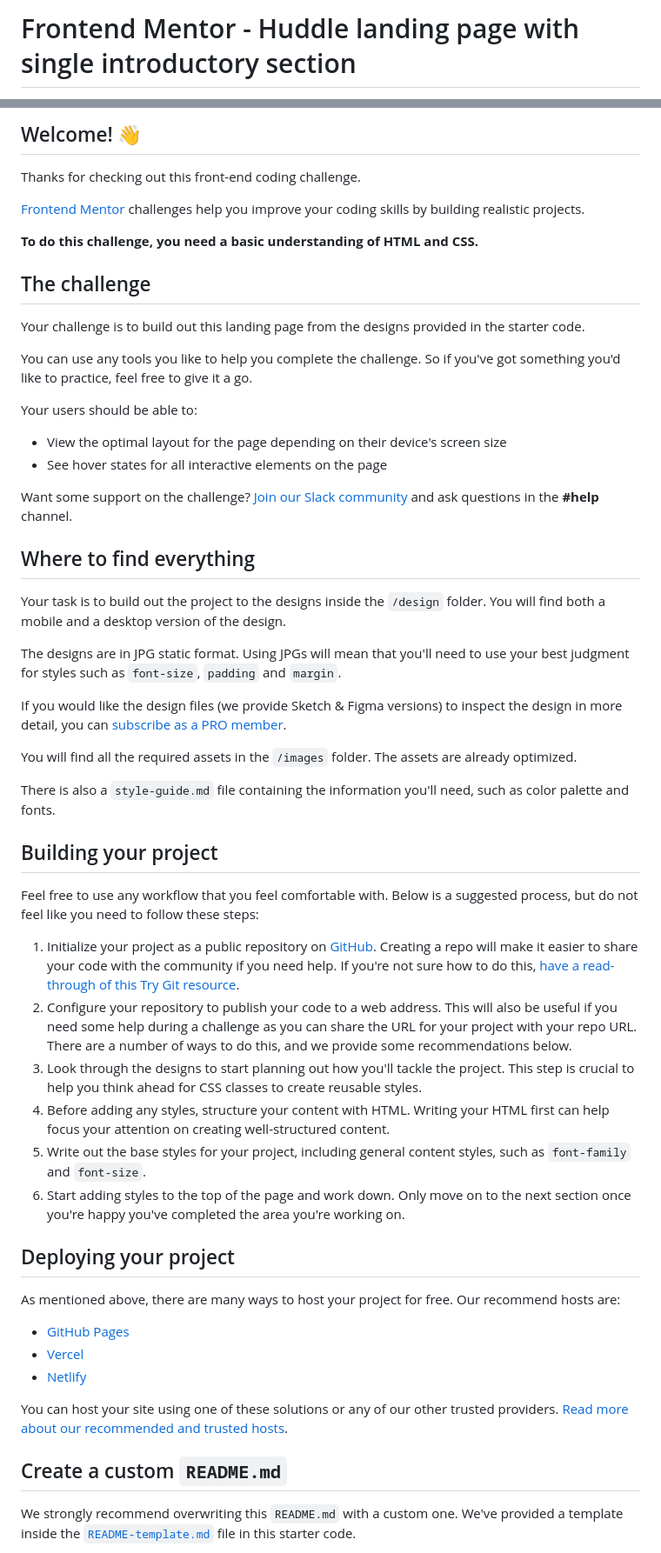
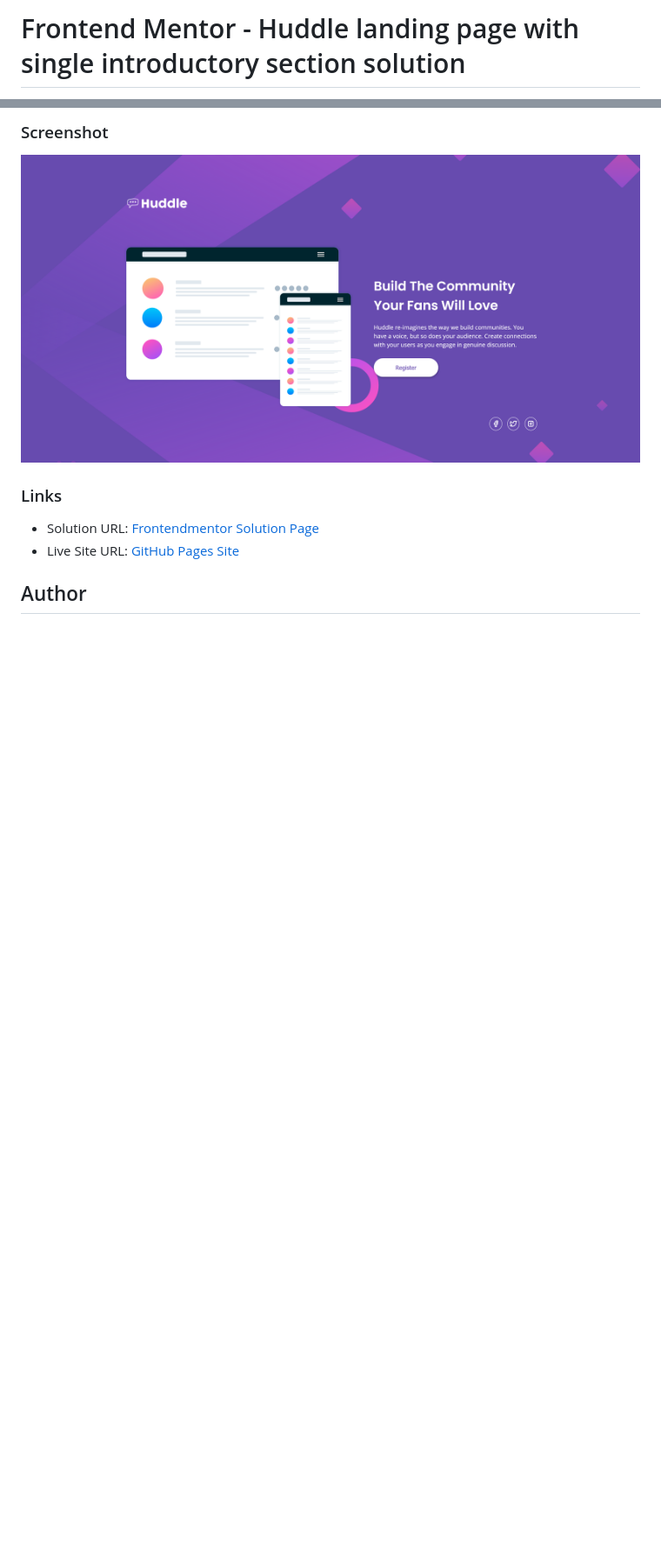
Before and after one commit to karolbanat/huddle-landing-page-with-single-introductory-section, a Markdown page: README.md, 2 parts joined by grey strips. Shown: that part at 87% size. GitHub-like rendering; pictures changed too: screenshot.png (added); blank space fills up the shorter version.

```diff
--- a/README.md
+++ b/README.md
@@ -1,2 +1,2 @@
-# Frontend Mentor - Huddle landing page with single introductory section
+# Frontend Mentor - Huddle landing page with single introductory section solution
 
@@ -4,59 +4,12 @@
 
-## Welcome! 👋
+### Screenshot
 
-Thanks for checking out this front-end coding challenge.
+![](./screenshot.png)
 
-[Frontend Mentor](https://www.frontendmentor.io) challenges help you improve your coding skills by building realistic projects.
+### Links
 
-**To do this challenge, you need a basic understanding of HTML and CSS.**
+- Solution URL: [Frontendmentor Solution Page](https://your-solution-url.com)
+- Live Site URL: [GitHub Pages Site](https://your-live-site-url.com)
 
-## The challenge
+## Author
 
-Your challenge is to build out this landing page from the designs provided in the starter code.
-
-You can use any tools you like to help you complete the challenge. So if you've got something you'd like to practice, feel free to give it a go.
-
-Your users should be able to:
-
-- View the optimal layout for the page depending on their device's screen size
-- See hover states for all interactive elements on the page
-
-Want some support on the challenge? [Join our Slack community](https://www.frontendmentor.io/slack) and ask questions in the **#help** channel.
-
-## Where to find everything
-
-Your task is to build out the project to the designs inside the `/design` folder. You will find both a mobile and a desktop version of the design.
-
-The designs are in JPG static format. Using JPGs will mean that you'll need to use your best judgment for styles such as `font-size`, `padding` and `margin`.
-
-If you would like the design files (we provide Sketch & Figma versions) to inspect the design in more detail, you can [subscribe as a PRO member](https://www.frontendmentor.io/pro).
-
-You will find all the required assets in the `/images` folder. The assets are already optimized.
-
-There is also a `style-guide.md` file containing the information you'll need, such as color palette and fonts.
-
-## Building your project
-
-Feel free to use any workflow that you feel comfortable with. Below is a suggested process, but do not feel like you need to follow these steps:
-
-1. Initialize your project as a public repository on [GitHub](https://github.com/). Creating a repo will make it easier to share your code with the community if you need help. If you're not sure how to do this, [have a read-through of this Try Git resource](https://try.github.io/).
-2. Configure your repository to publish your code to a web address. This will also be useful if you need some help during a challenge as you can share the URL for your project with your repo URL. There are a number of ways to do this, and we provide some recommendations below.
-3. Look through the designs to start planning out how you'll tackle the project. This step is crucial to help you think ahead for CSS classes to create reusable styles.
-4. Before adding any styles, structure your content with HTML. Writing your HTML first can help focus your attention on creating well-structured content.
-5. Write out the base styles for your project, including general content styles, such as `font-family` and `font-size`.
-6. Start adding styles to the top of the page and work down. Only move on to the next section once you're happy you've completed the area you're working on.
-
-## Deploying your project
-
-As mentioned above, there are many ways to host your project for free. Our recommend hosts are:
-
-- [GitHub Pages](https://pages.github.com/)
-- [Vercel](https://vercel.com/)
-- [Netlify](https://www.netlify.com/)
-
-You can host your site using one of these solutions or any of our other trusted providers. [Read more about our recommended and trusted hosts](https://medium.com/frontend-mentor/frontend-mentor-trusted-hosting-providers-bf000dfebe).
-
-## Create a custom `README.md`
-
-We strongly recommend overwriting this `README.md` with a custom one. We've provided a template inside the [`README-template.md`](./README-template.md) file in this starter code.
-
```
Also changed, not shown: other parts of README.md (+2 -31 lines), README-template.md (deleted, +0 -111 lines), style-guide.md (deleted, +0 -35 lines).
